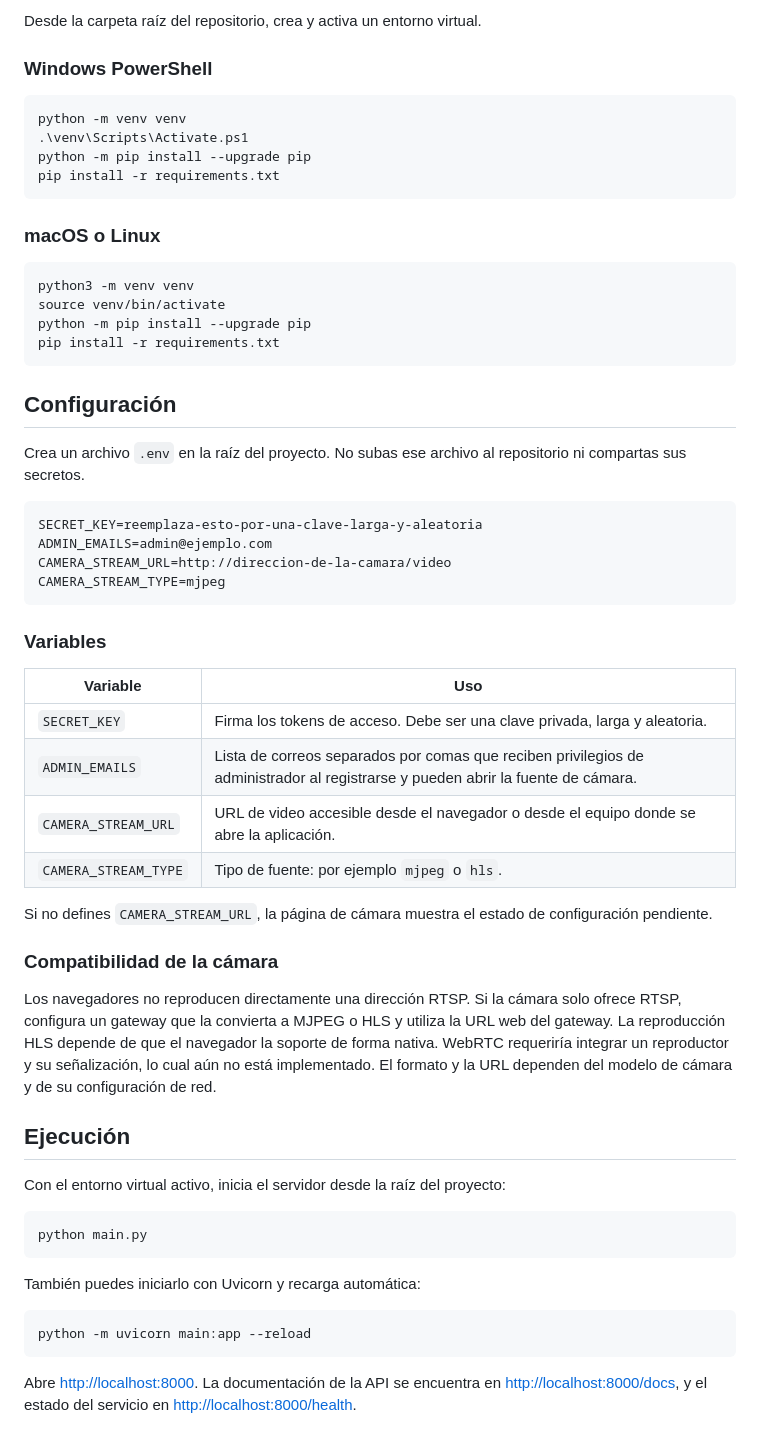
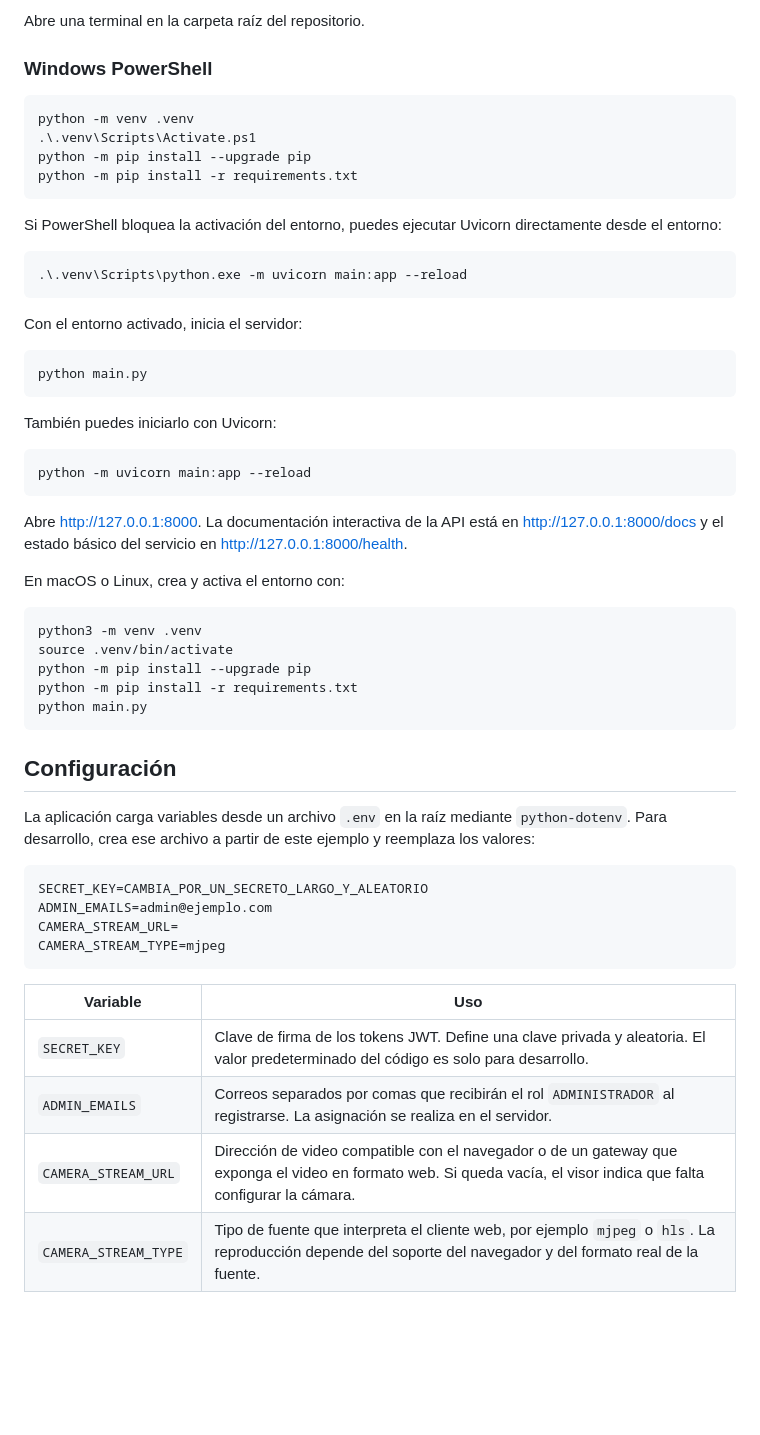
Before and after one commit to Jarodriguez83/FERROX_SYSTEM_WEB, a Markdown page: README.md, the part around one of its changes. GitHub-like rendering; blank space fills up the shorter version.

````diff
--- a/README.md
+++ b/README.md
@@ -43,62 +56,60 @@ La ruta antigua `/ubicacion` redirige a `/camara` para mantener funcionando enla
 
-Desde la carpeta raíz del repositorio, crea y activa un entorno virtual.
+Abre una terminal en la carpeta raíz del repositorio.
 
 ### Windows PowerShell
 
 ```powershell
-python -m venv venv
-.\venv\Scripts\Activate.ps1
+python -m venv .venv
+.\.venv\Scripts\Activate.ps1
 python -m pip install --upgrade pip
-pip install -r requirements.txt
+python -m pip install -r requirements.txt
 ```
 
-### macOS o Linux
+Si PowerShell bloquea la activación del entorno, puedes ejecutar Uvicorn directamente desde el entorno:
 
-```bash
-python3 -m venv venv
-source venv/bin/activate
-python -m pip install --upgrade pip
-pip install -r requirements.txt
+```powershell
+.\.venv\Scripts\python.exe -m uvicorn main:app --reload
 ```
 
-## Configuración
-
-Crea un archivo `.env` en la raíz del proyecto. No subas ese archivo al repositorio ni compartas sus secretos.
-
-```env
-SECRET_KEY=reemplaza-esto-por-una-clave-larga-y-aleatoria
-ADMIN_EMAILS=admin@ejemplo.com
-CAMERA_STREAM_URL=http://direccion-de-la-camara/video
-CAMERA_STREAM_TYPE=mjpeg
-```
-
-### Variables
-
-| Variable | Uso |
-| --- | --- |
-| `SECRET_KEY` | Firma los tokens de acceso. Debe ser una clave privada, larga y aleatoria. |
-| `ADMIN_EMAILS` | Lista de correos separados por comas que reciben privilegios de administrador al registrarse y pueden abrir la fuente de cámara. |
-| `CAMERA_STREAM_URL` | URL de video accesible desde el navegador o desde el equipo donde se abre la aplicación. |
-| `CAMERA_STREAM_TYPE` | Tipo de fuente: por ejemplo `mjpeg` o `hls`. |
-
-Si no defines `CAMERA_STREAM_URL`, la página de cámara muestra el estado de configuración pendiente.
-
-### Compatibilidad de la cámara
-
-Los navegadores no reproducen directamente una dirección RTSP. Si la cámara solo ofrece RTSP, configura un gateway que la convierta a MJPEG o HLS y utiliza la URL web del gateway. La reproducción HLS depende de que el navegador la soporte de forma nativa. WebRTC requeriría integrar un reproductor y su señalización, lo cual aún no está implementado. El formato y la URL dependen del modelo de cámara y de su configuración de red.
-
-## Ejecución
-
-Con el entorno virtual activo, inicia el servidor desde la raíz del proyecto:
+Con el entorno activado, inicia el servidor:
 
 ```powershell
 python main.py
 ```
 
-También puedes iniciarlo con Uvicorn y recarga automática:
+También puedes iniciarlo con Uvicorn:
 
 ```powershell
 python -m uvicorn main:app --reload
 ```
 
-Abre [http://localhost:8000](http://localhost:8000). La documentación de la API se encuentra en [http://localhost:8000/docs](http://localhost:8000/docs), y el estado del servicio en [http://localhost:8000/health](http://localhost:8000/health).
+Abre [http://127.0.0.1:8000](http://127.0.0.1:8000). La documentación interactiva de la API está en [http://127.0.0.1:8000/docs](http://127.0.0.1:8000/docs) y el estado básico del servicio en [http://127.0.0.1:8000/health](http://127.0.0.1:8000/health).
+
+En macOS o Linux, crea y activa el entorno con:
+
+```bash
+python3 -m venv .venv
+source .venv/bin/activate
+python -m pip install --upgrade pip
+python -m pip install -r requirements.txt
+python main.py
+```
+
+## Configuración
+
+La aplicación carga variables desde un archivo `.env` en la raíz mediante `python-dotenv`. Para desarrollo, crea ese archivo a partir de este ejemplo y reemplaza los valores:
+
+```env
+SECRET_KEY=CAMBIA_POR_UN_SECRETO_LARGO_Y_ALEATORIO
+ADMIN_EMAILS=admin@ejemplo.com
+CAMERA_STREAM_URL=
+CAMERA_STREAM_TYPE=mjpeg
+```
+
+| Variable | Uso |
+| --- | --- |
+| `SECRET_KEY` | Clave de firma de los tokens JWT. Define una clave privada y aleatoria. El valor predeterminado del código es solo para desarrollo. |
+| `ADMIN_EMAILS` | Correos separados por comas que recibirán el rol `ADMINISTRADOR` al registrarse. La asignación se realiza en el servidor. |
+| `CAMERA_STREAM_URL` | Dirección de video compatible con el navegador o de un gateway que exponga el video en formato web. Si queda vacía, el visor indica que falta configurar la cámara. |
+| `CAMERA_STREAM_TYPE` | Tipo de fuente que interpreta el cliente web, por ejemplo `mjpeg` o `hls`. La reproducción depende del soporte del navegador y del formato real de la fuente. |
+
````
Also changed, not shown: other parts of README.md (+116 -52 lines).
